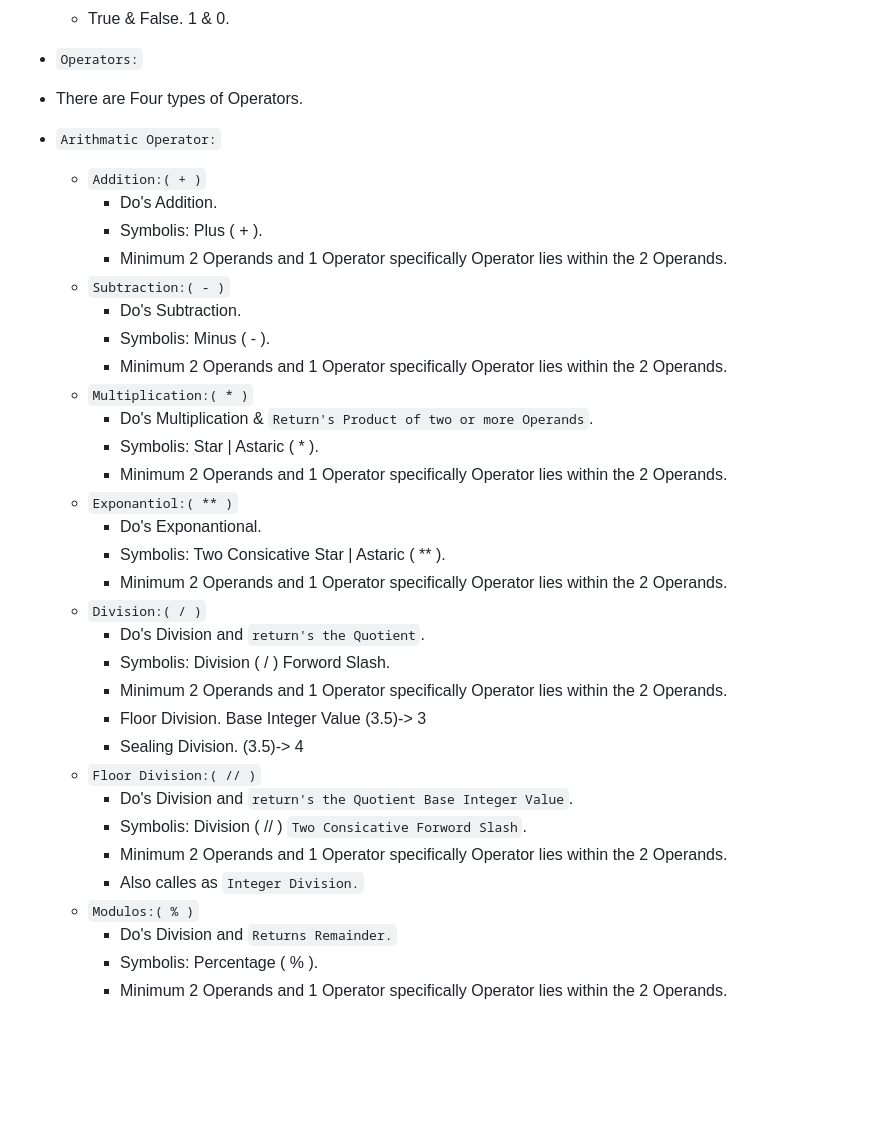
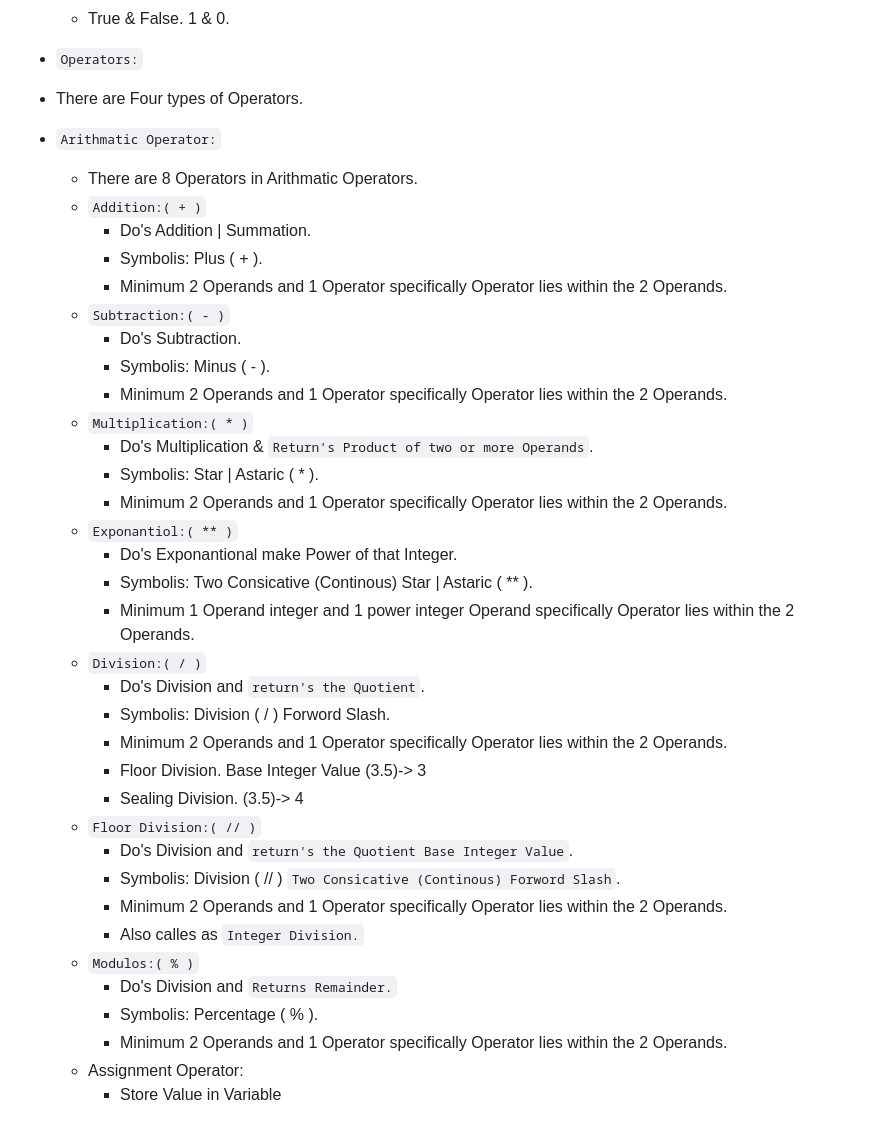
Before and after one commit to PratikRameshMajage/Python, a Markdown page: readme.md, the part around the change printed below. Rendered like a GitHub page; blank space fills up the shorter version.

```diff
--- a/readme.md
+++ b/readme.md
@@ -121,8 +123,9 @@
 - `Operators:`
 - There are Four types of Operators.
 - `Arithmatic Operator:`
+    - There are 8 Operators in Arithmatic Operators.
     - `Addition:( + )`
-        - Do's Addition.
+        - Do's Addition | Summation.
         - Symbolis: Plus ( + ).
         - Minimum 2 Operands and 1 Operator specifically Operator lies within the 2 Operands.
     - `Subtraction:( - )`
@@ -134,9 +137,9 @@
         - Symbolis: Star | Astaric ( * ).
         - Minimum 2 Operands and 1 Operator specifically Operator lies within the 2 Operands.
     - `Exponantiol:( ** )`
-        - Do's Exponantional.
-        - Symbolis: Two Consicative Star | Astaric ( ** ).
-        - Minimum 2 Operands and 1 Operator specifically Operator lies within the 2 Operands.
+        - Do's Exponantional make Power of that Integer.
+        - Symbolis: Two Consicative (Continous) Star | Astaric ( ** ).
+        - Minimum 1 Operand integer and 1 power integer Operand specifically Operator lies within the 2 Operands.
     - `Division:( / )`
         - Do's Division and `return's the Quotient`.
         - Symbolis: Division ( / ) Forword Slash.
@@ -145,11 +148,13 @@
         - Sealing Division. (3.5)-> 4
     - `Floor Division:( // )`
         - Do's Division and `return's the Quotient Base Integer Value`.
-        - Symbolis: Division ( // ) `Two Consicative Forword Slash`.
+        - Symbolis: Division ( // ) `Two Consicative (Continous) Forword Slash`.
         - Minimum 2 Operands and 1 Operator specifically Operator lies within the 2 Operands.
         - Also calles as `Integer Division.`
     - `Modulos:( % )`
         - Do's Division and `Returns Remainder.`
         - Symbolis: Percentage ( % ).
         - Minimum 2 Operands and 1 Operator specifically Operator lies within the 2 Operands.
+    - Assignment Operator:
+        - Store Value in Variable
 
```
Also changed, not shown: other parts of readme.md (+54 -5 lines).
